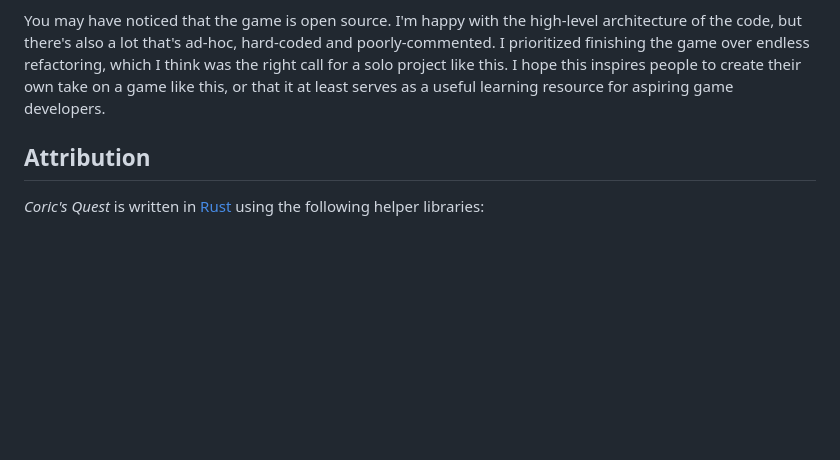
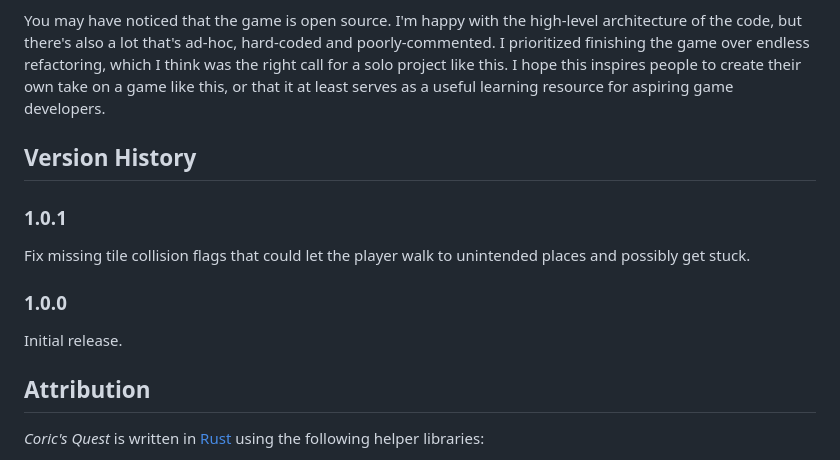
Before and after one commit to tung/corics-quest, a Markdown page: README.md, the part around the change. Drawn GitHub-style; blank space fills up the shorter version.

Commit message:
add version history to readme

```diff
--- a/README.md
+++ b/README.md
@@ -52,6 +52,16 @@ I'm happy with the high-level architecture of the code, but there's also a lot t
 I prioritized finishing the game over endless refactoring, which I think was the right call for a solo project like this.
 I hope this inspires people to create their own take on a game like this, or that it at least serves as a useful learning resource for aspiring game developers.
 
+## Version History
+
+### 1.0.1
+
+Fix missing tile collision flags that could let the player walk to unintended places and possibly get stuck.
+
+### 1.0.0
+
+Initial release.
+
 ## Attribution
 
 *Coric's Quest* is written in [Rust][rust] using the following helper libraries:
```
